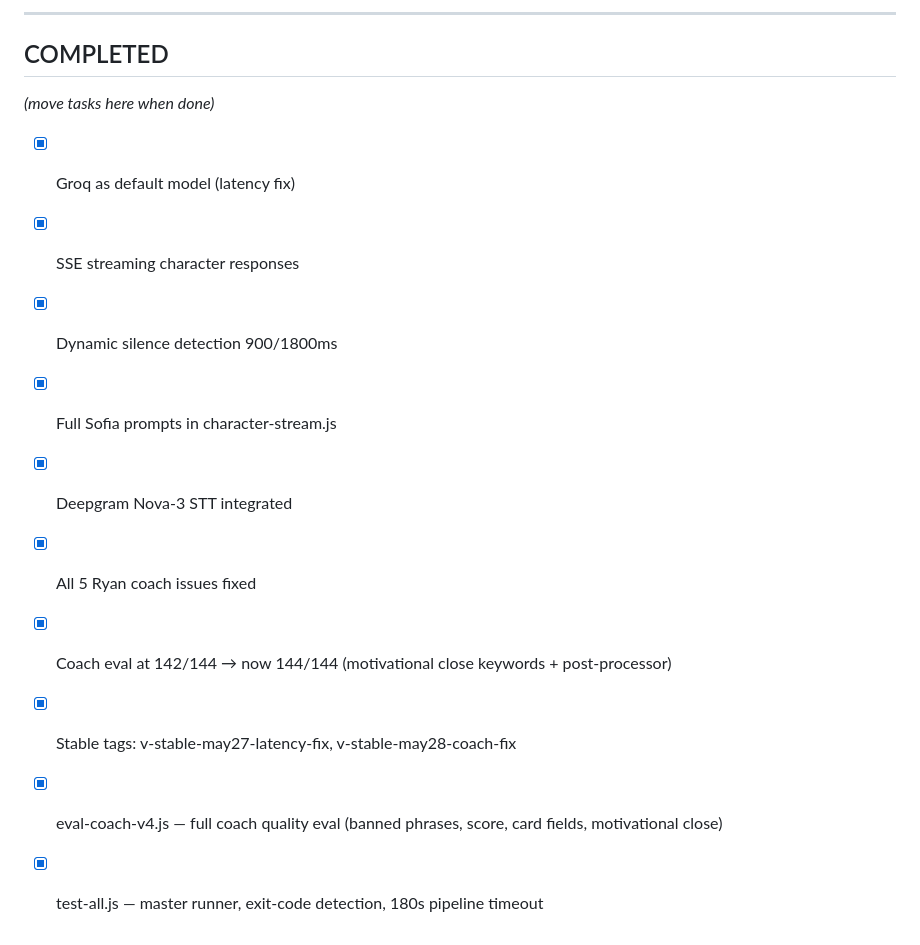
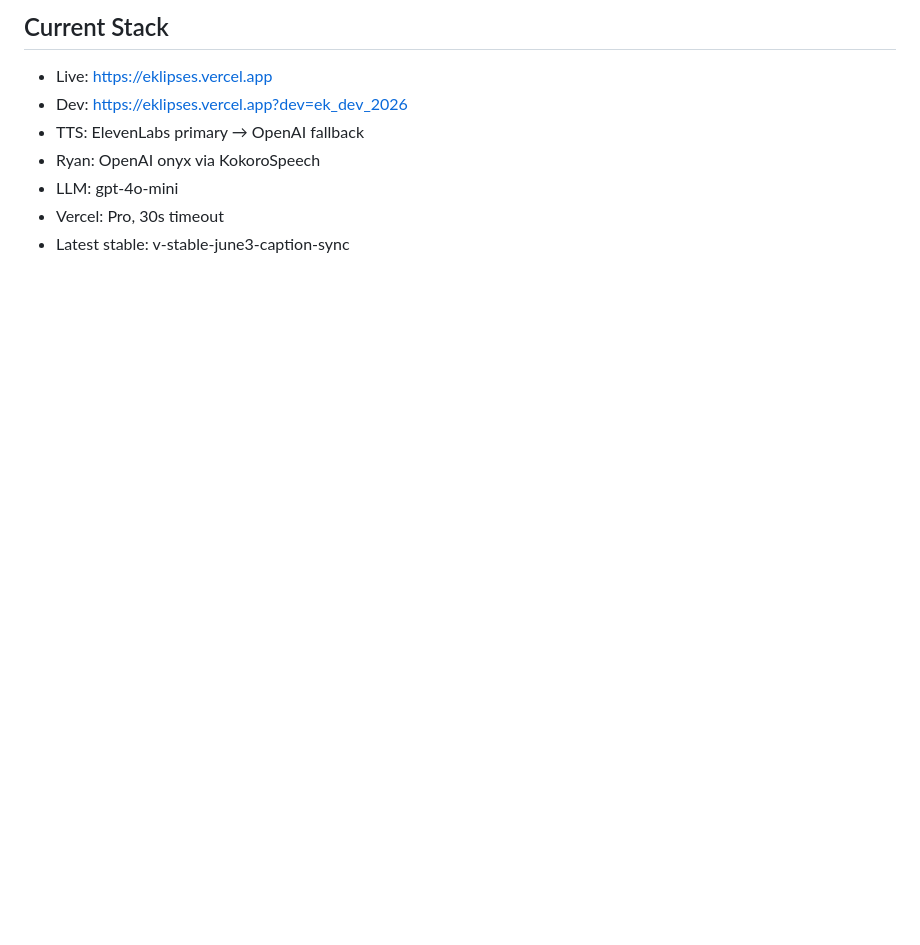
Before and after one commit to oclaver611-collab/eklipses, a Markdown page: TASKS.md, the part around one of its changes. Drawn GitHub-style; blank space fills up the shorter version.

```diff
--- a/TASKS.md
+++ b/TASKS.md
@@ -56,15 +58,8 @@
----
-
-## COMPLETED
-*(move tasks here when done)*
-
-- [x] Groq as default model (latency fix)
-- [x] SSE streaming character responses
-- [x] Dynamic silence detection 900/1800ms
-- [x] Full Sofia prompts in character-stream.js
-- [x] Deepgram Nova-3 STT integrated
-- [x] All 5 Ryan coach issues fixed
-- [x] Coach eval at 142/144 → now 144/144 (motivational close keywords + post-processor)
-- [x] Stable tags: v-stable-may27-latency-fix, v-stable-may28-coach-fix
-- [x] eval-coach-v4.js — full coach quality eval (banned phrases, score, card fields, motivational close)
-- [x] test-all.js — master runner, exit-code detection, 180s pipeline timeout
+## Current Stack
+- Live: https://eklipses.vercel.app
+- Dev: https://eklipses.vercel.app?dev=ek_dev_2026
+- TTS: ElevenLabs primary → OpenAI fallback
+- Ryan: OpenAI onyx via KokoroSpeech
+- LLM: gpt-4o-mini
+- Vercel: Pro, 30s timeout
+- Latest stable: v-stable-june3-caption-sync
```
Also changed, not shown: other parts of TASKS.md (+44 -42 lines).
